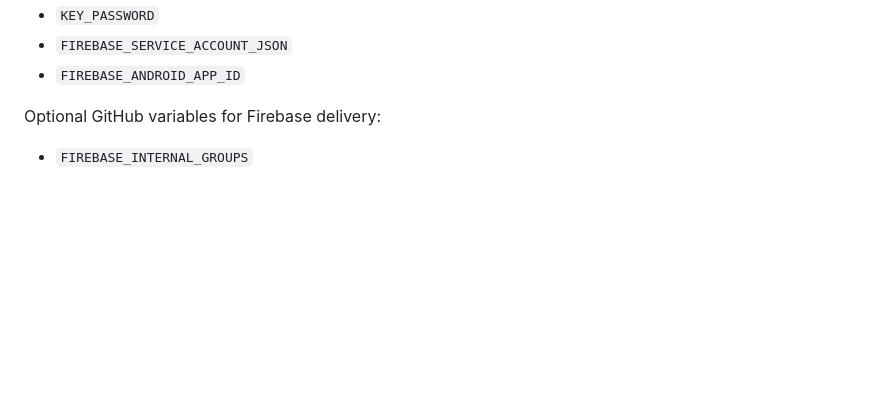
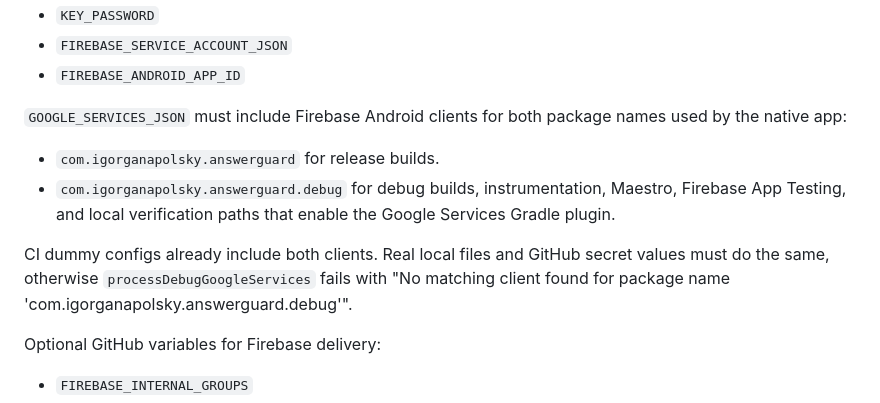
Before and after one commit to IgorGanapolsky/AnswerGuard, a Markdown page: docs/STORE_READINESS.md, the part around the change. Rendered like a GitHub page; blank space fills up the shorter version.

Commit message:
docs(android): require debug firebase client

```diff
--- a/docs/STORE_READINESS.md
+++ b/docs/STORE_READINESS.md
@@ -49,6 +49,19 @@ Required GitHub secrets for Android Firebase App Distribution:
 - `KEY_PASSWORD`
 - `FIREBASE_SERVICE_ACCOUNT_JSON`
 - `FIREBASE_ANDROID_APP_ID`
+
+`GOOGLE_SERVICES_JSON` must include Firebase Android clients for both package
+names used by the native app:
+
+- `com.igorganapolsky.answerguard` for release builds.
+- `com.igorganapolsky.answerguard.debug` for debug builds, instrumentation,
+  Maestro, Firebase App Testing, and local verification paths that enable the
+  Google Services Gradle plugin.
+
+CI dummy configs already include both clients. Real local files and GitHub
+secret values must do the same, otherwise `processDebugGoogleServices` fails
+with "No matching client found for package name
+'com.igorganapolsky.answerguard.debug'".
 
 Optional GitHub variables for Firebase delivery:
 
```
